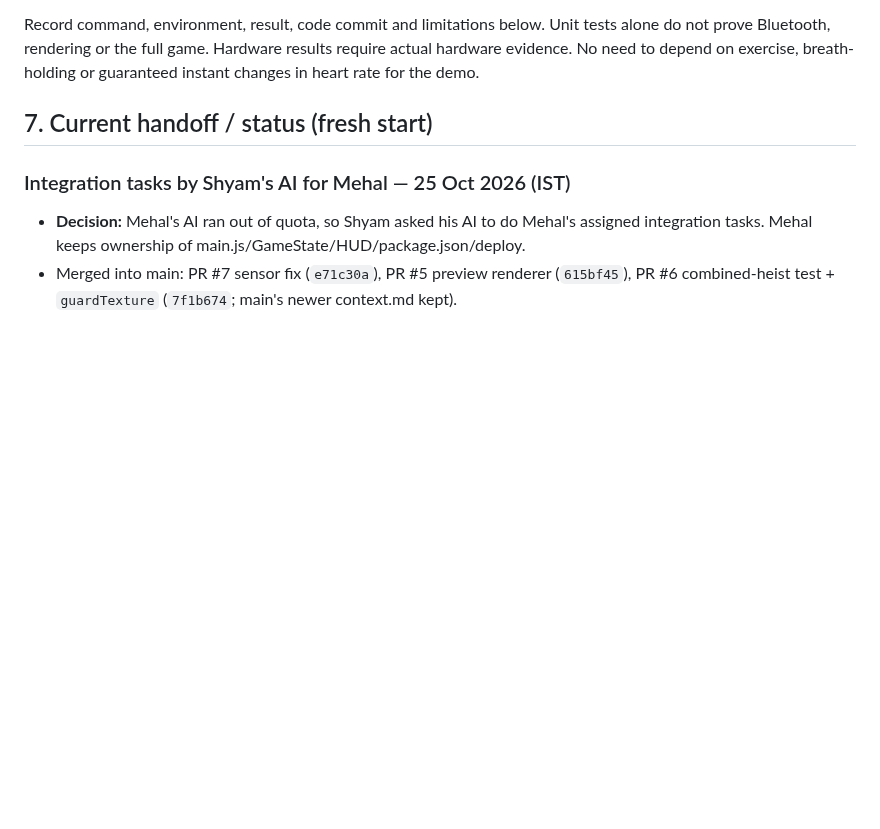
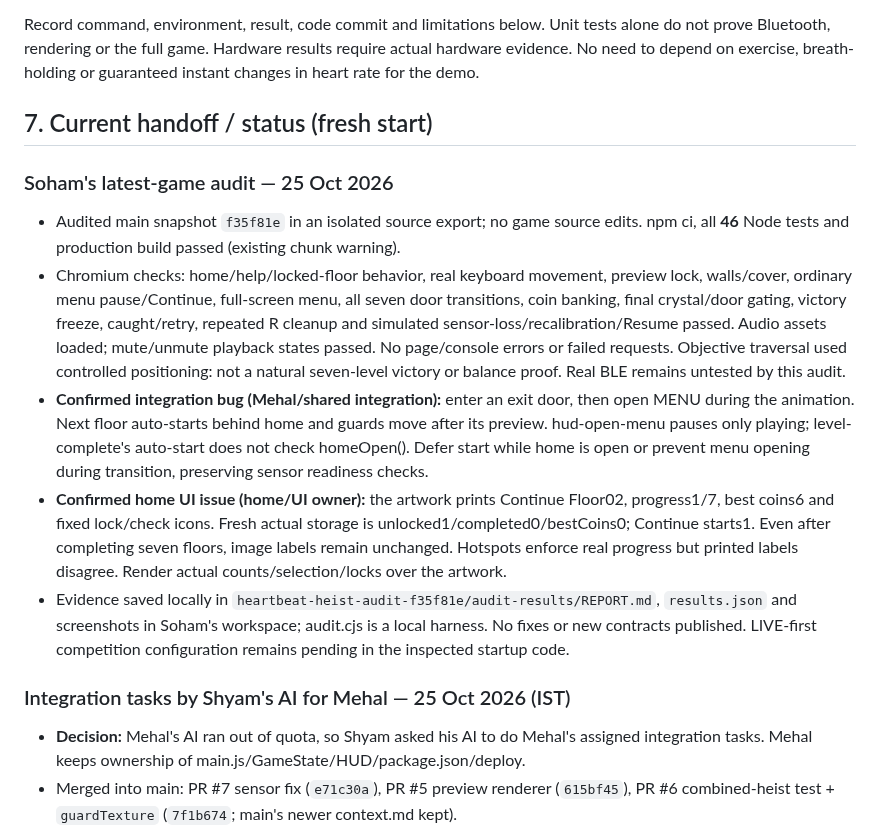
Before and after one commit to Mehal-Skanda-R/hackathon_peak, a Markdown page: context.md, the part around the change. GitHub-like rendering; blank space fills up the shorter version.

Commit message:
docs(context): report latest-game audit and two reproducible UI integration issues

```diff
--- a/context.md
+++ b/context.md
@@ -359,6 +359,33 @@ actual hardware evidence. No need to depend on exercise, breath-holding or guara
 instant changes in heart rate for the demo.
 
 ## 7. Current handoff / status (fresh start)
+
+### Soham's latest-game audit — 25 Oct 2026
+- Audited main snapshot `f35f81e` in an isolated source export; no game source edits.
+  npm ci, all **46** Node tests and production build passed (existing chunk warning).
+- Chromium checks: home/help/locked-floor behavior, real keyboard movement, preview
+  lock, walls/cover, ordinary menu pause/Continue, full-screen menu, all seven door
+  transitions, coin banking, final crystal/door gating, victory freeze, caught/retry,
+  repeated R cleanup and simulated sensor-loss/recalibration/Resume passed.
+  Audio assets loaded; mute/unmute playback states passed. No page/console errors
+  or failed requests. Objective traversal used controlled positioning: not a natural
+  seven-level victory or balance proof. Real BLE remains untested by this audit.
+- **Confirmed integration bug (Mehal/shared integration):** enter an exit door, then
+  open MENU during the animation. Next floor auto-starts behind home and guards
+  move after its preview. hud-open-menu pauses only playing; level-complete's
+  auto-start does not check homeOpen(). Defer start while home is open or prevent
+  menu opening during transition, preserving sensor readiness checks.
+- **Confirmed home UI issue (home/UI owner):** the artwork prints Continue Floor02,
+  progress1/7, best coins6 and fixed lock/check icons. Fresh actual storage is
+  unlocked1/completed0/bestCoins0; Continue starts1. Even after completing seven
+  floors, image labels remain unchanged. Hotspots enforce real progress but
+  printed labels disagree. Render actual counts/selection/locks over the artwork.
+- Evidence saved locally in `heartbeat-heist-audit-f35f81e/audit-results/REPORT.md`,
+  `results.json` and screenshots in Soham's workspace; audit.cjs is a local harness.
+  No fixes or new contracts published. LIVE-first competition configuration remains
+  pending in the inspected startup code.
+
+
 
 ### Integration tasks by Shyam's AI for Mehal — 25 Oct 2026 (IST)
 - **Decision:** Mehal's AI ran out of quota, so Shyam asked his AI to do Mehal's assigned
```
